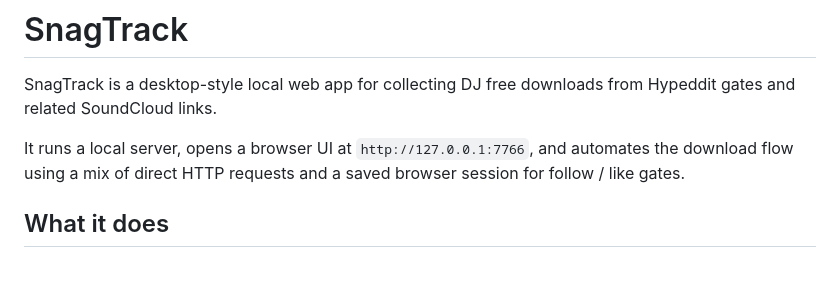
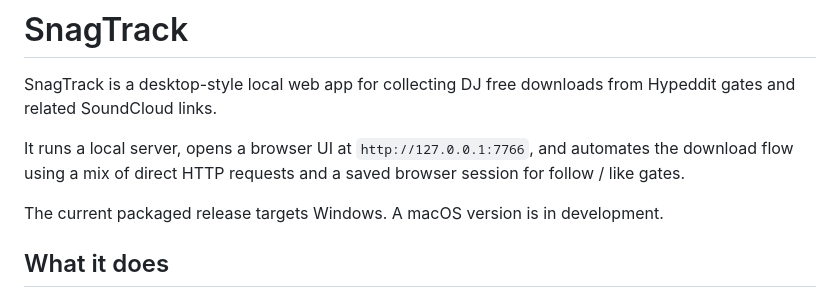
Before and after one commit to KarlKrusel/SnagTrack, a Markdown page: README.md, the part around the change. GitHub-like rendering; blank space fills up the shorter version.

```diff
--- a/README.md
+++ b/README.md
@@ -3,6 +3,8 @@
 SnagTrack is a desktop-style local web app for collecting DJ free downloads from Hypeddit gates and related SoundCloud links.
 
 It runs a local server, opens a browser UI at `http://127.0.0.1:7766`, and automates the download flow using a mix of direct HTTP requests and a saved browser session for follow / like gates.
+
+The current packaged release targets Windows. A macOS version is in development.
 
 ## What it does
 
```
